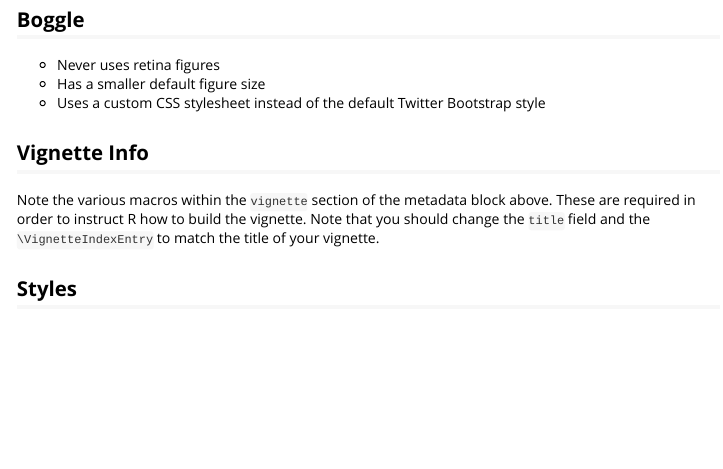
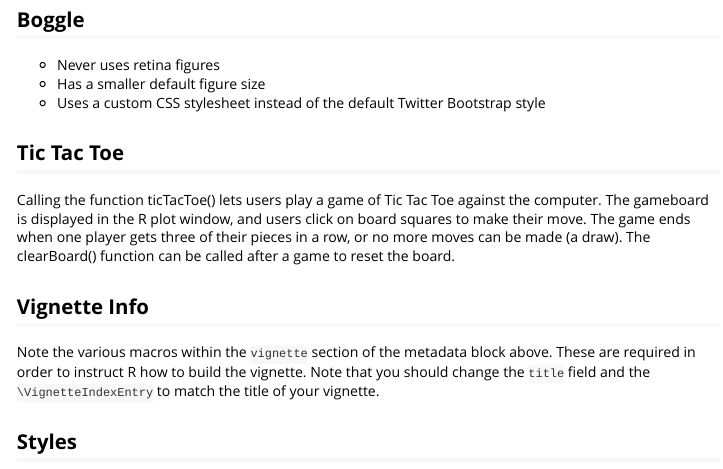
Before and after one commit to PHP2560-Statistical-Programming-R/r-package-games, an R Markdown document (Games-vignette.Rmd): the page in a window 1100 px wide, from 430 px down. Rendered offline with R 4.5, knitr and Pandoc, with nearby package versions.

Commit message:
Update Games-vignette.Rmd

```diff
--- a/Games-vignette.Rmd
+++ b/Games-vignette.Rmd
@@ -27,6 +27,10 @@ These 18 cards will be automatically sorted for the user for ease of viewing. At
 - Never uses retina figures
 - Has a smaller default figure size
 - Uses a custom CSS stylesheet instead of the default Twitter Bootstrap style
+
+## **Tic Tac Toe**
+
+Calling the function ticTacToe() lets users play a game of Tic Tac Toe against the computer. The gameboard is displayed in the R plot window, and users click on board squares to make their move. The game ends when one player gets three of their pieces in a row, or no more moves can be made (a draw). The clearBoard() function can be called after a game to reset the board.
 
 ## Vignette Info
 
```
